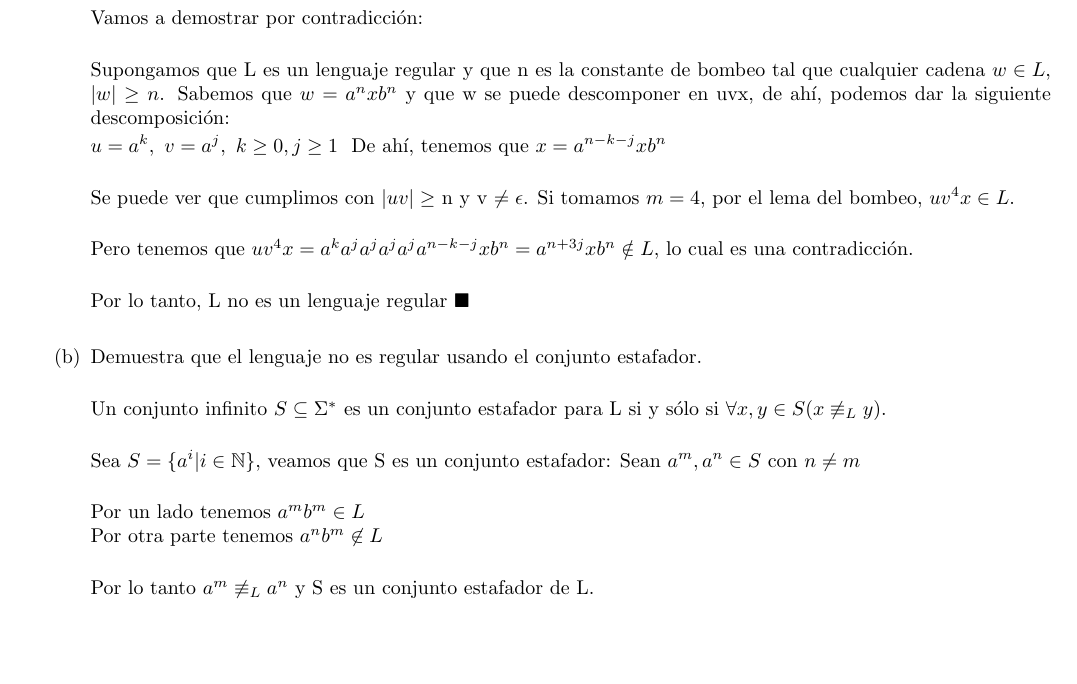
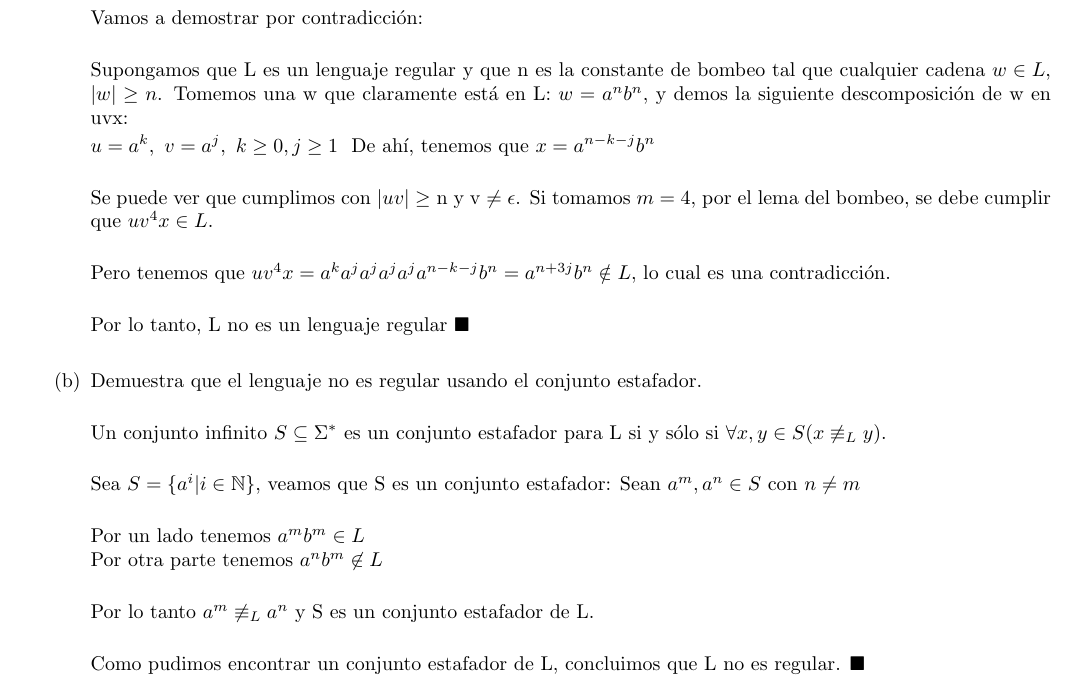
Before and after one commit to quantumautomatas/tarea8, a LaTeX problem sheet (tarea8.tex): part of the page, cut so that both start at the same text, the shorter picture padded with empty space. Compiled offline with pdfLaTeX.

Commit message:
tarea propuesta2

```diff
--- a/tarea8.tex
+++ b/tarea8.tex
@@ -58,17 +58,18 @@
 
         	Vamos a demostrar por contradicción:\\
 
-        	Supongamos que L es un lenguaje regular y que n es la constante de bombeo tal que cualquier cadena $w \in L$, $|w| \geq n$. Sabemos que $w = a^nxb^n$ y que w se puede descomponer en uvx, de ahí, podemos dar la siguiente descomposición:
+        	Supongamos que L es un lenguaje regular y que n es la constante de bombeo tal que cualquier cadena $w \in L$, $|w| \geq n$. Tomemos una w que claramente está en L: $w = a^nb^n$, y demos la siguiente descomposición de w en uvx:
 
         	$u = a^k, \ v= a^j, \  k \geq 0, j \geq 1 \ $
-        	De ahí, tenemos que $x = a^{n-k-j}xb^n$\\
+        	De ahí, tenemos que $x = a^{n-k-j}b^n$\\
 
-        	Se puede ver que cumplimos con  $|uv| \geq$ n y v $\neq \epsilon$. Si tomamos $m = 4$, por el lema del bombeo, $uv^4x \in L$.\\
+        	Se puede ver que cumplimos con  $|uv| \geq$ n y v $\neq \epsilon$. Si tomamos $m = 4$, por el lema del bombeo, se debe cumplir que $uv^4x \in L$.\\
 
-        	Pero tenemos que $uv^4x = a^ka^ja^ja^ja^ja^{n-k-j}xb^n = a^{n+3j}xb^n \notin L$, lo cual es una contradicción.\\
+        	Pero tenemos que $uv^4x = a^ka^ja^ja^ja^ja^{n-k-j}b^n = a^{n+3j}b^n \notin L$, lo cual es una contradicción.\\
 
         	Por lo tanto, L no es un lenguaje regular $\blacksquare$
         	}\\
+
         	\item{
         	Demuestra que el lenguaje no es regular usando el conjunto estafador.\\
 
@@ -79,7 +80,9 @@
         	Por un lado tenemos $ a^mb^m \in L$\\
         	Por otra parte tenemos $a^nb^m \not \in L$\\
 
-        	Por lo tanto $a^m \not\equiv_L a^n$ y S es un conjunto estafador de L.
+        	Por lo tanto $a^m \not\equiv_L a^n$ y S es un conjunto estafador de L.\\
+
+        	Como pudimos encontrar un conjunto estafador de L, concluimos que L no es regular. $\blacksquare$
         	}
         \end{enumerate}
     	}
```
Also changed, not shown: tarea8.pdf.
